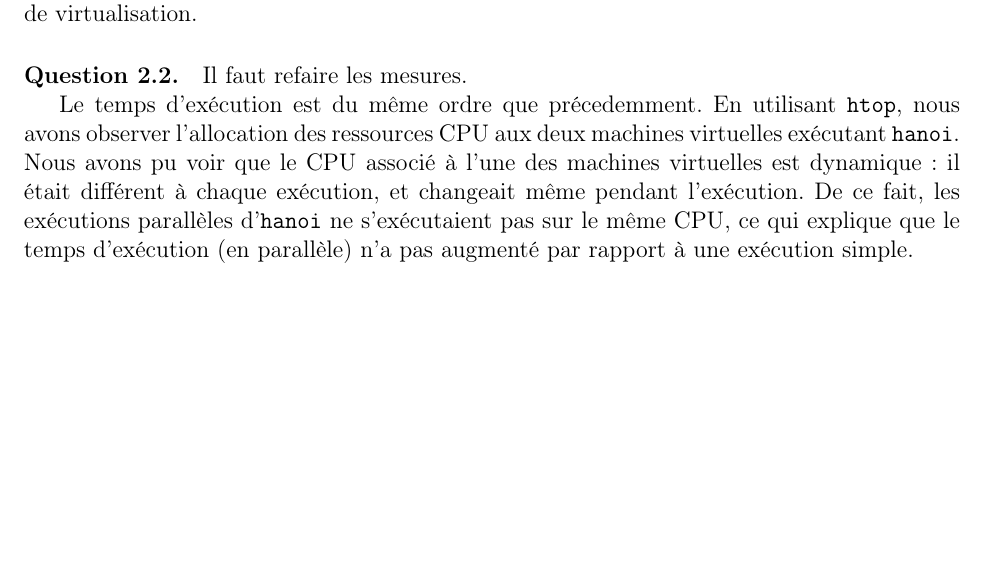
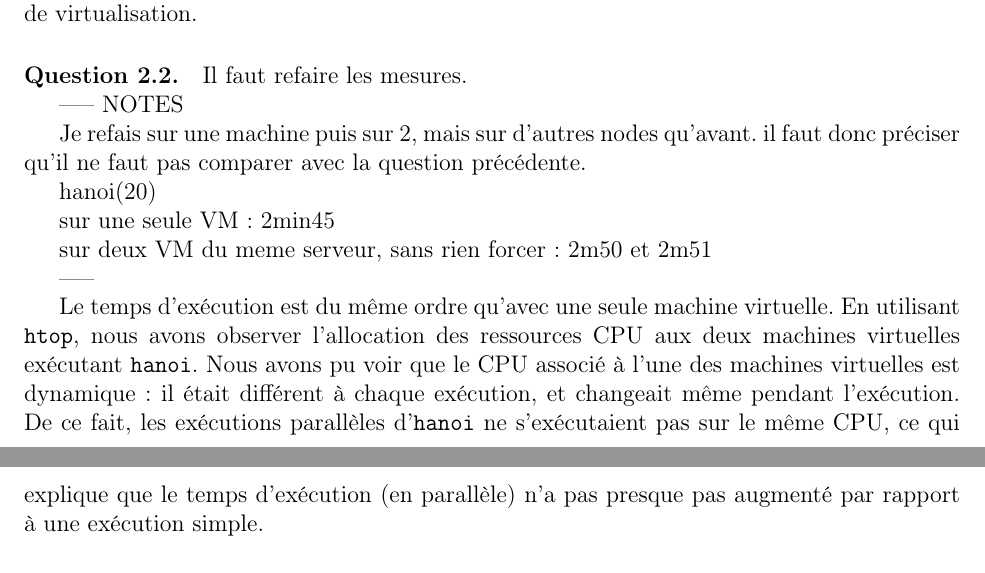
Before and after one commit to Aurele-Barriere/CBD_TP3, a LaTeX document (rapport.tex): part of page 1 of 3 before the commit and two parts of pages 1 and 2 of 3 after it, the two joined at a grey line, cut so that both start at the same text, the shorter picture padded with empty space. Compiled offline with pdfLaTeX.

Commit message:
question 2.2 measures

```diff
--- a/rapport.tex
+++ b/rapport.tex
@@ -34,7 +34,27 @@ Il y a donc une différence de performance significative. Pour ces arguments, la
 \paragraph{Question 2.2.}
 Il faut refaire les mesures.
 
-Le temps d'exécution est du même ordre que précedemment. En utilisant \code{htop}, nous avons observer l'allocation des ressources CPU aux deux machines virtuelles exécutant \texttt{hanoi}. Nous avons pu voir que le CPU associé à l'une des machines virtuelles est dynamique: il était différent à chaque exécution, et changeait même pendant l'exécution. De ce fait, les exécutions parallèles d'\texttt{hanoi} ne s'exécutaient pas sur le même CPU, ce qui explique que le temps d'exécution (en parallèle) n'a pas augmenté par rapport à une exécution simple.
+
+----- NOTES
+
+Je refais sur une machine puis sur 2, mais sur d'autres nodes qu'avant. il faut donc préciser qu'il ne faut pas comparer avec la question précédente.
+
+hanoi(20)
+
+sur une seule VM: 2min45
+
+sur deux VM du meme serveur, sans rien forcer: 2m50 et 2m51
+
+
+
+
+
+-----
+
+
+
+
+Le temps d'exécution est du même ordre qu'avec une seule machine virtuelle. En utilisant \code{htop}, nous avons observer l'allocation des ressources CPU aux deux machines virtuelles exécutant \texttt{hanoi}. Nous avons pu voir que le CPU associé à l'une des machines virtuelles est dynamique: il était différent à chaque exécution, et changeait même pendant l'exécution. De ce fait, les exécutions parallèles d'\texttt{hanoi} ne s'exécutaient pas sur le même CPU, ce qui explique que le temps d'exécution (en parallèle) n'a pas presque pas augmenté par rapport à une exécution simple.
 
 
 \paragraph{Question 2.3.}
```
